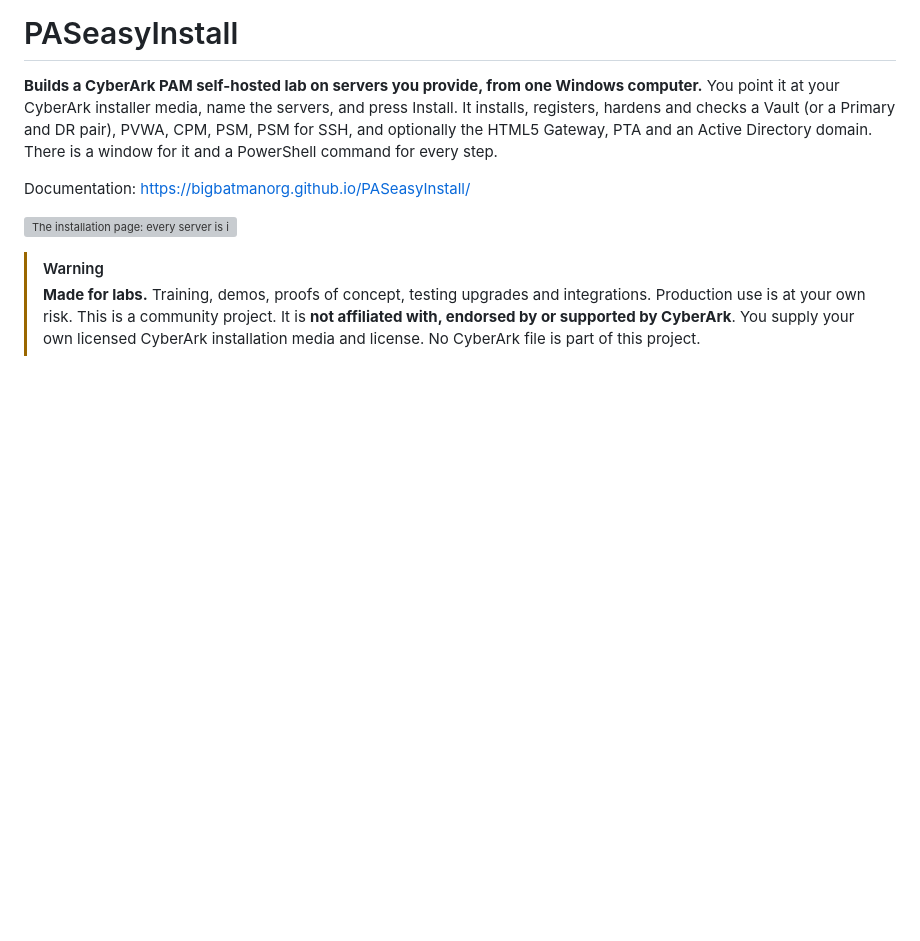
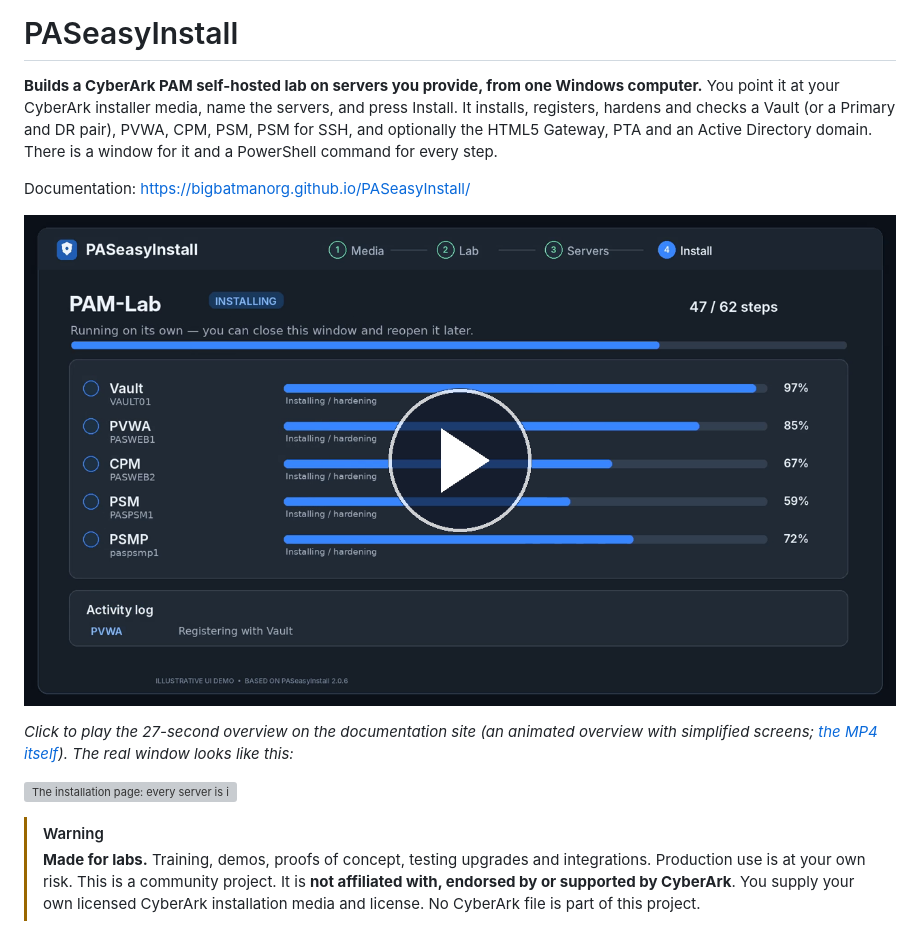
Before and after one commit to bigbatmanorg/PASeasyInstall, a Markdown page: README.md, the part around the change. Drawn GitHub-style; pictures changed too: site-src/assets/video/PASeasyInstall-demo-poster.png (added); blank space fills up the shorter version; grey boxes are pictures that could not be loaded.

```diff
--- a/README.md
+++ b/README.md
@@ -6,6 +6,11 @@ CyberArk installer media, name the servers, and press Install. It installs, regi
 Directory domain. There is a window for it and a PowerShell command for every step.
 
 Documentation: <https://bigbatmanorg.github.io/PASeasyInstall/>
+
+[![Play the 27-second overview of PASeasyInstall](site-src/assets/video/PASeasyInstall-demo-poster.png)](https://bigbatmanorg.github.io/PASeasyInstall/#pas-video)
+
+*Click to play the 27-second overview on the documentation site (an animated overview with simplified screens;
+[the MP4 itself](site-src/assets/video/PASeasyInstall-demo.mp4)). The real window looks like this:*
 
 ![The installation page: every server is installed at the same time](Docs/images/window/15-run-installing.png)
 
```
Also changed, not shown: site-src/index.md (+8 -0 lines), 1 other file.
